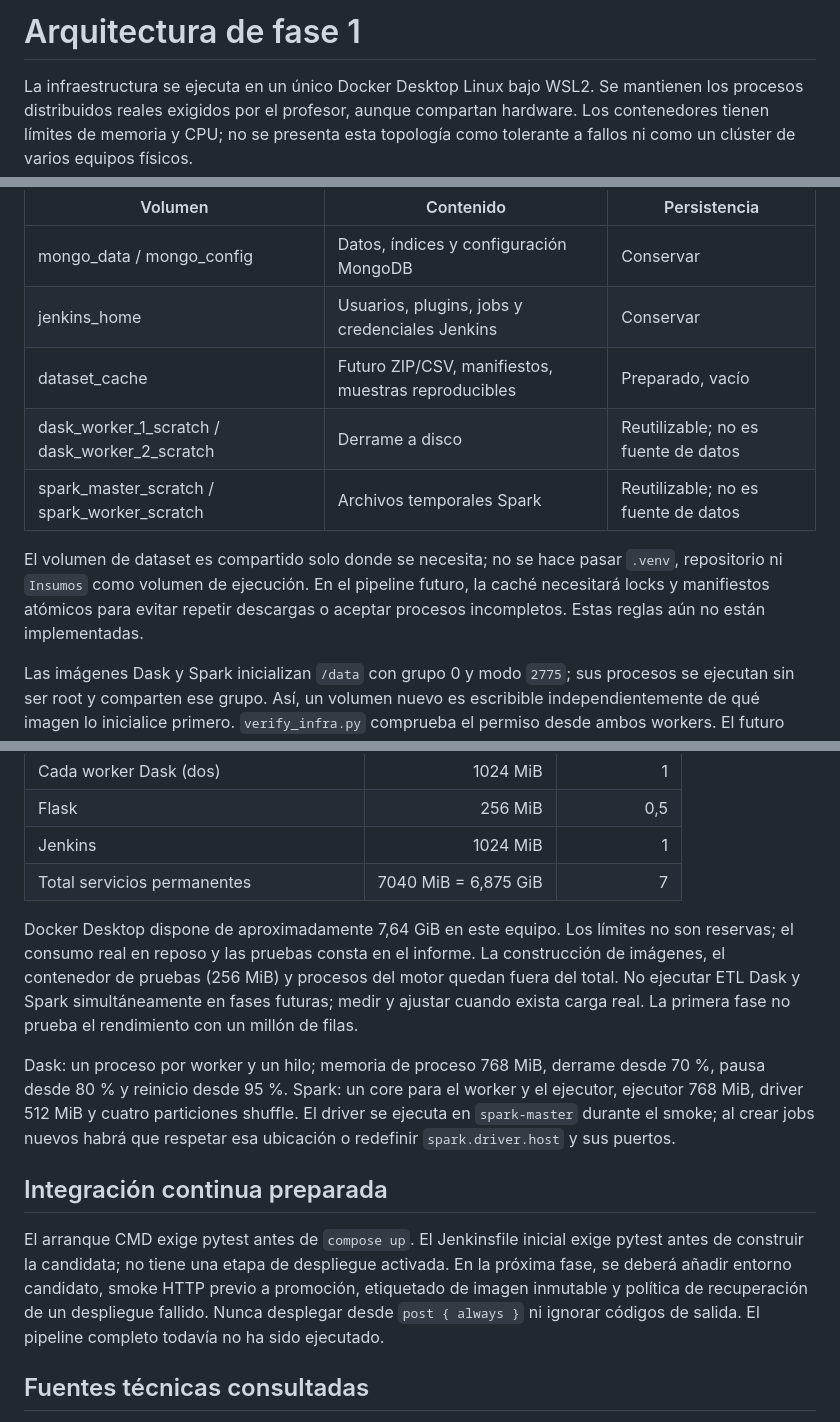
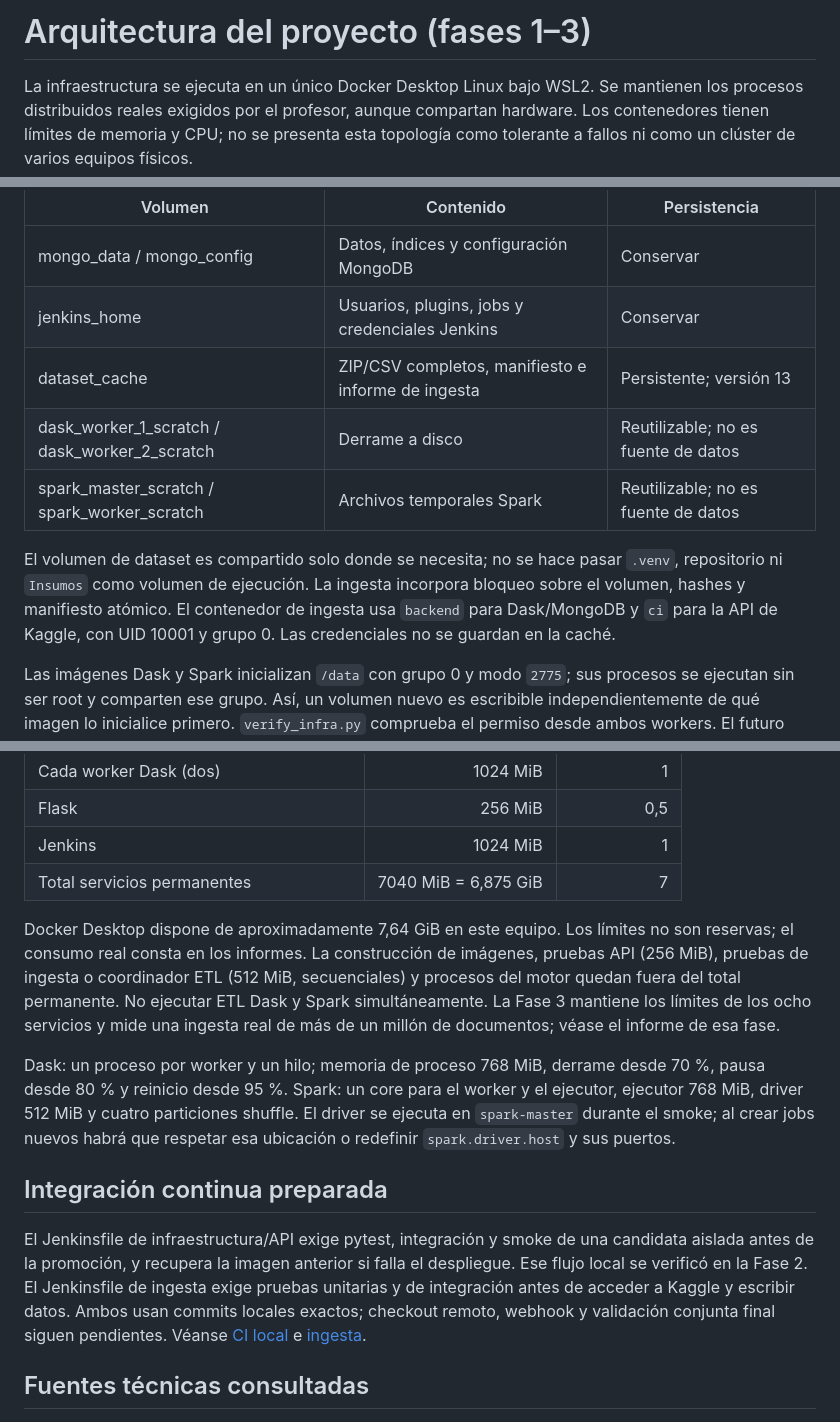
Before and after one commit to DavierGonz/ParcialBigData, a Markdown page: docs/arquitectura.md, 3 parts joined by grey strips. Rendered like a GitHub page.

Commit message:
docs: trace verified Kaggle Dask Mongo ingestion requirements

```diff
--- a/docs/arquitectura.md
+++ b/docs/arquitectura.md
@@ -1,4 +1,4 @@
-# Arquitectura de fase 1
+# Arquitectura del proyecto (fases 1–3)
 
 La infraestructura se ejecuta en un único Docker Desktop Linux bajo WSL2. Se mantienen los procesos distribuidos reales exigidos por el profesor, aunque compartan hardware. Los contenedores tienen límites de memoria y CPU; no se presenta esta topología como tolerante a fallos ni como un clúster de varios equipos físicos.
 
@@ -54,11 +54,11 @@ Las bases se fijan por digest de índice multi-arquitectura y versión legible.
 |---|---|---|
 | mongo_data / mongo_config | Datos, índices y configuración MongoDB | Conservar |
 | jenkins_home | Usuarios, plugins, jobs y credenciales Jenkins | Conservar |
-| dataset_cache | Futuro ZIP/CSV, manifiestos, muestras reproducibles | Preparado, vacío |
+| dataset_cache | ZIP/CSV completos, manifiesto e informe de ingesta | Persistente; versión 13 |
 | dask_worker_1_scratch / dask_worker_2_scratch | Derrame a disco | Reutilizable; no es fuente de datos |
 | spark_master_scratch / spark_worker_scratch | Archivos temporales Spark | Reutilizable; no es fuente de datos |
 
-El volumen de dataset es compartido solo donde se necesita; no se hace pasar `.venv`, repositorio ni `Insumos` como volumen de ejecución. En el pipeline futuro, la caché necesitará locks y manifiestos atómicos para evitar repetir descargas o aceptar procesos incompletos. Estas reglas aún no están implementadas.
+El volumen de dataset es compartido solo donde se necesita; no se hace pasar `.venv`, repositorio ni `Insumos` como volumen de ejecución. La ingesta incorpora bloqueo sobre el volumen, hashes y manifiesto atómico. El contenedor de ingesta usa `backend` para Dask/MongoDB y `ci` para la API de Kaggle, con UID 10001 y grupo 0. Las credenciales no se guardan en la caché.
 
 Las imágenes Dask y Spark inicializan `/data` con grupo 0 y modo `2775`; sus procesos se ejecutan sin ser root y comparten ese grupo. Así, un volumen nuevo es escribible independientemente de qué imagen lo inicialice primero. `verify_infra.py` comprueba el permiso desde ambos workers. El futuro contenedor de descarga deberá respetar este grupo y no montar credenciales dentro de la caché.
 
@@ -77,13 +77,13 @@ MongoDB tiene usuario administrador para inicialización y usuario `accidents_ap
 | Jenkins | 1024 MiB | 1 |
 | Total servicios permanentes | 7040 MiB = 6,875 GiB | 7 |
 
-Docker Desktop dispone de aproximadamente 7,64 GiB en este equipo. Los límites no son reservas; el consumo real en reposo y las pruebas consta en el informe. La construcción de imágenes, el contenedor de pruebas (256 MiB) y procesos del motor quedan fuera del total. No ejecutar ETL Dask y Spark simultáneamente en fases futuras; medir y ajustar cuando exista carga real. La primera fase no prueba el rendimiento con un millón de filas.
+Docker Desktop dispone de aproximadamente 7,64 GiB en este equipo. Los límites no son reservas; el consumo real consta en los informes. La construcción de imágenes, pruebas API (256 MiB), pruebas de ingesta o coordinador ETL (512 MiB, secuenciales) y procesos del motor quedan fuera del total permanente. No ejecutar ETL Dask y Spark simultáneamente. La Fase 3 mantiene los límites de los ocho servicios y mide una ingesta real de más de un millón de documentos; véase el informe de esa fase.
 
 Dask: un proceso por worker y un hilo; memoria de proceso 768 MiB, derrame desde 70 %, pausa desde 80 % y reinicio desde 95 %. Spark: un core para el worker y el ejecutor, ejecutor 768 MiB, driver 512 MiB y cuatro particiones shuffle. El driver se ejecuta en `spark-master` durante el smoke; al crear jobs nuevos habrá que respetar esa ubicación o redefinir `spark.driver.host` y sus puertos.
 
 ## Integración continua preparada
 
-El arranque CMD exige pytest antes de `compose up`. El Jenkinsfile inicial exige pytest antes de construir la candidata; no tiene una etapa de despliegue activada. En la próxima fase, se deberá añadir entorno candidato, smoke HTTP previo a promoción, etiquetado de imagen inmutable y política de recuperación de un despliegue fallido. Nunca desplegar desde `post { always }` ni ignorar códigos de salida. El pipeline completo todavía no ha sido ejecutado.
+El Jenkinsfile de infraestructura/API exige pytest, integración y smoke de una candidata aislada antes de la promoción, y recupera la imagen anterior si falla el despliegue. Ese flujo local se verificó en la Fase 2. El Jenkinsfile de ingesta exige pruebas unitarias y de integración antes de acceder a Kaggle y escribir datos. Ambos usan commits locales exactos; checkout remoto, webhook y validación conjunta final siguen pendientes. Véanse [CI local](ci-local.md) e [ingesta](ingesta.md).
 
 ## Fuentes técnicas consultadas
 
```
Also changed, not shown: other parts of docs/arquitectura.md (+10 -10 lines), docs/requisitos.md (+5 -5 lines).
